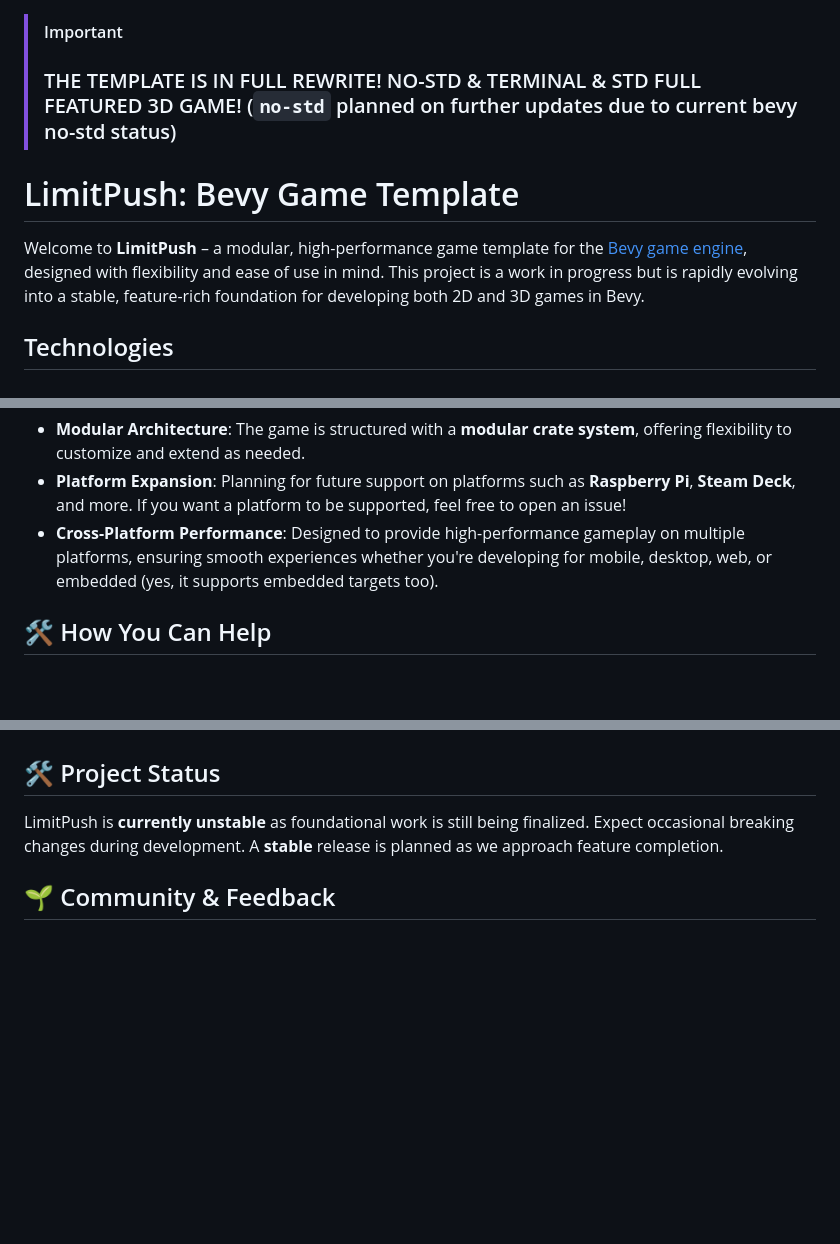
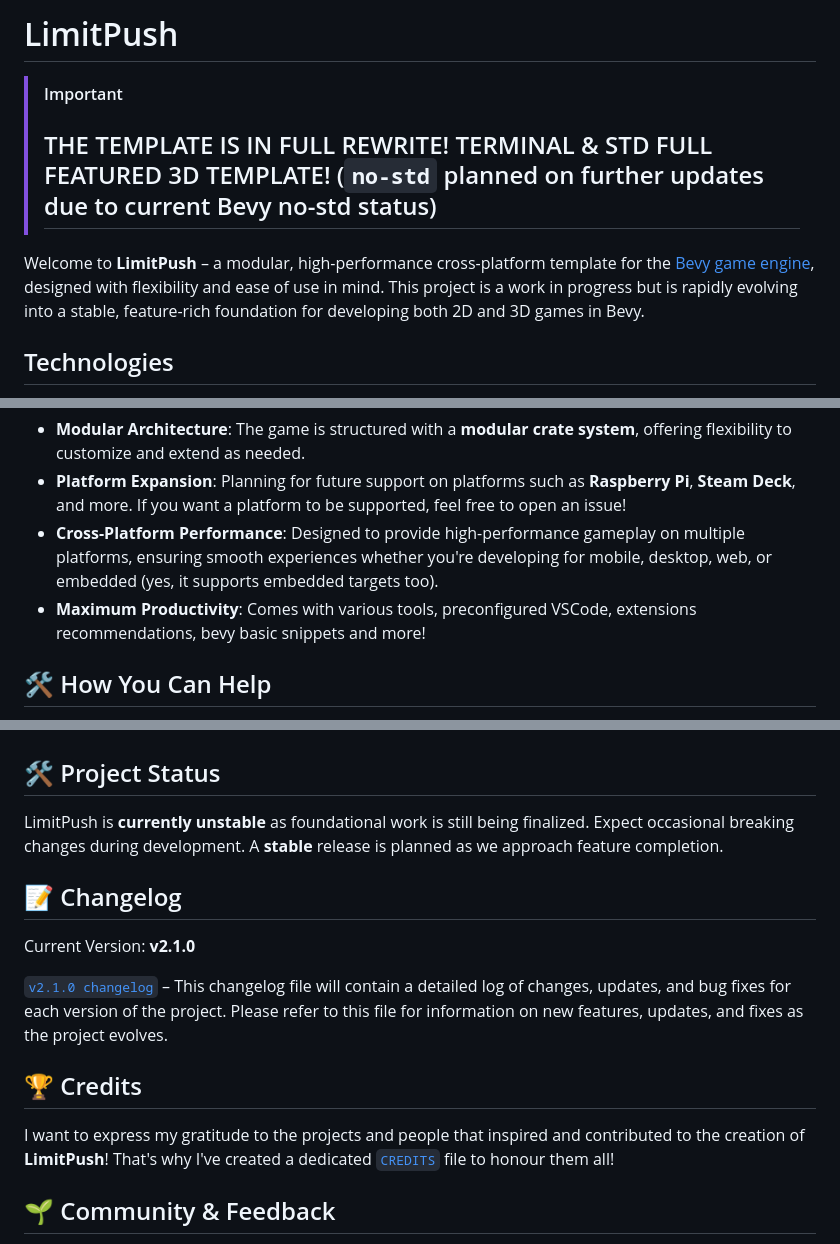
Before and after one commit to heydocode/limitpush, a Markdown page: README.md, 3 parts joined by grey strips. GitHub-like rendering; blank space fills up the shorter version.

Commit message:
Sync with v2.1.0 README.md

```diff
--- a/README.md
+++ b/README.md
@@ -1,9 +1,10 @@
+# LimitPush
+
 > [!IMPORTANT]
-> ### THE TEMPLATE IS IN FULL REWRITE! NO-STD & TERMINAL & STD FULL FEATURED 3D GAME! (`no-std` planned on further updates due to current bevy no-std status)
+>
+> ## THE TEMPLATE IS IN FULL REWRITE! TERMINAL & STD FULL FEATURED 3D TEMPLATE! (`no-std` planned on further updates due to current Bevy no-std status)
 
-# LimitPush: Bevy Game Template
-
-Welcome to **LimitPush** – a modular, high-performance game template for the [Bevy game engine](https://bevyengine.org/), designed with flexibility and ease of use in mind. This project is a work in progress but is rapidly evolving into a stable, feature-rich foundation for developing both 2D and 3D games in Bevy.
+Welcome to **LimitPush** – a modular, high-performance cross-platform template for the [Bevy game engine](https://bevyengine.org/), designed with flexibility and ease of use in mind. This project is a work in progress but is rapidly evolving into a stable, feature-rich foundation for developing both 2D and 3D games in Bevy.
 
 ## Technologies
 
@@ -24,6 +25,7 @@ LimitPush comes packed with tools and features to streamline your development pr
 - **Modular Architecture**: The game is structured with a **modular crate system**, offering flexibility to customize and extend as needed.
 - **Platform Expansion**: Planning for future support on platforms such as **Raspberry Pi**, **Steam Deck**, and more. If you want a platform to be supported, feel free to open an issue!
 - **Cross-Platform Performance**: Designed to provide high-performance gameplay on multiple platforms, ensuring smooth experiences whether you're developing for mobile, desktop, web, or embedded (yes, it supports embedded targets too).
+- **Maximum Productivity**: Comes with various tools, preconfigured VSCode, extensions recommendations, bevy basic snippets and more!
 
 ## 🛠 How You Can Help
 
@@ -59,6 +61,17 @@ LimitPush prioritizes **blazing performance** and **broad platform compatibility
 
 LimitPush is **currently unstable** as foundational work is still being finalized. Expect occasional breaking changes during development. A **stable** release is planned as we approach feature completion.
 
+## 📝 Changelog
+
+Current Version: **v2.1.0**
+
+[`v2.1.0 changelog`](changelogs/v2.1.0.md) – This changelog file will contain a detailed log of changes, updates, and bug fixes for each version of the project. Please refer to this file for information on new features, updates, and fixes as the project evolves.
+
+
+## 🏆 Credits
+
+I want to express my gratitude to the projects and people that inspired and contributed to the creation of **LimitPush**! That's why I've created a dedicated [`CREDITS`](CREDITS.md) file to honour them all!
+
 ## 🌱 Community & Feedback
 
 Your feedback is essential to making LimitPush a valuable tool for game developers. Feel free to contribute, ask questions, or provide suggestions in the issues section.
```
Also changed, not shown: other parts of README.md (+1 -1 lines).
